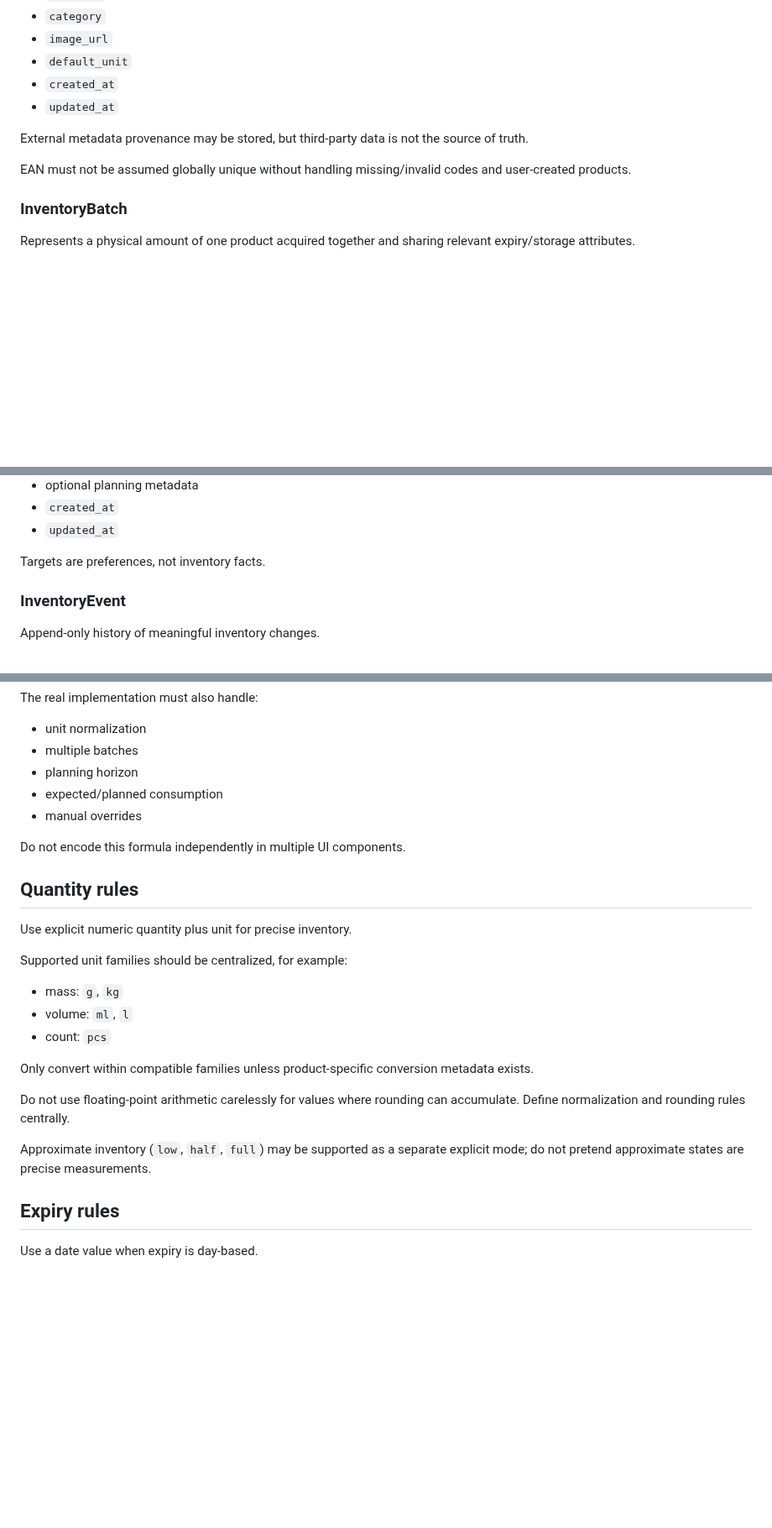
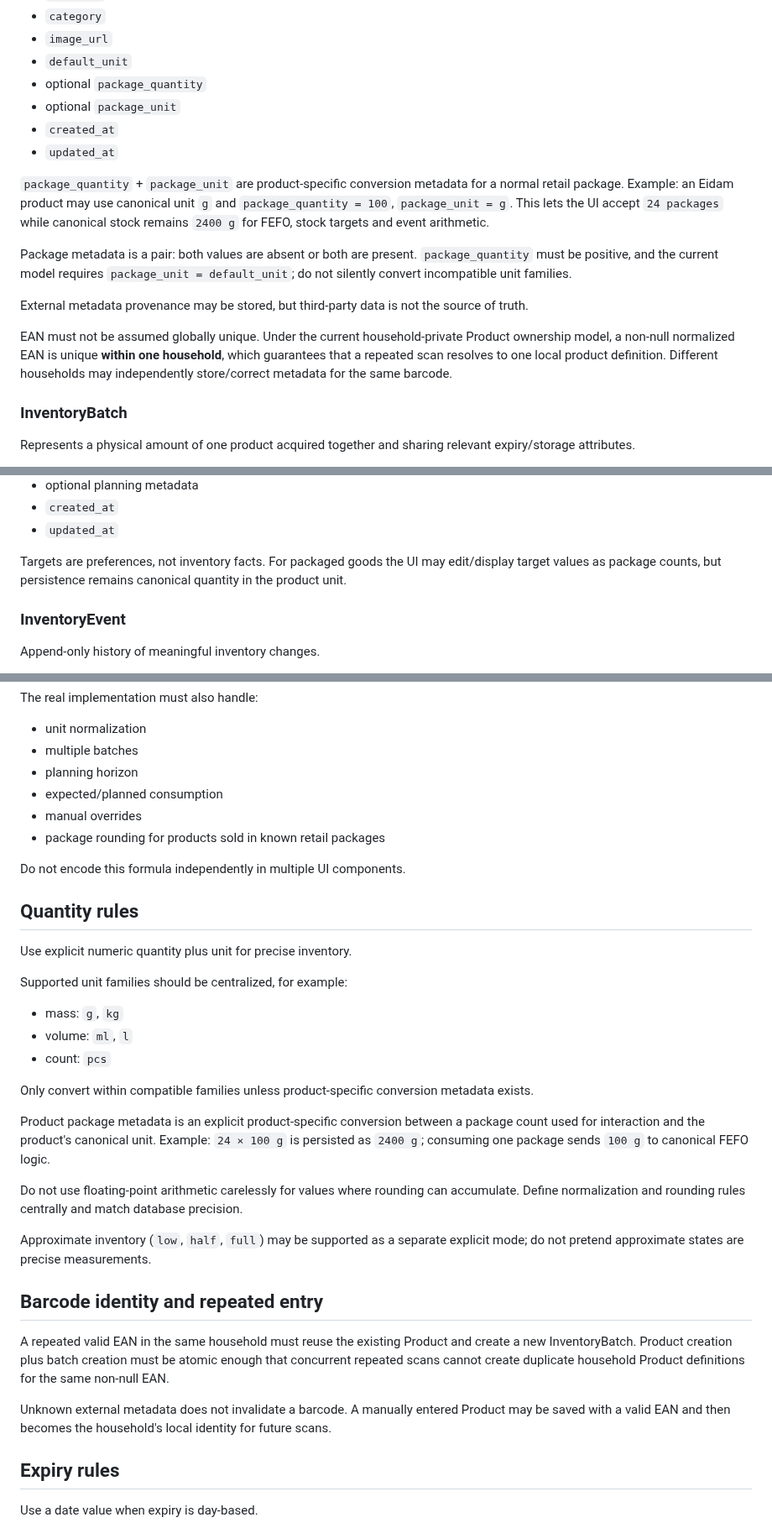
Before and after one commit to KadlecekTomas/FridgeCheck, a Markdown page: docs/DATA_MODEL.md, 3 parts joined by grey strips. Shown at 84% size. GitHub-like rendering; blank space fills up the shorter version.

Commit message:
docs(data): define package metadata and household EAN identity

```diff
--- a/docs/DATA_MODEL.md
+++ b/docs/DATA_MODEL.md
@@ -57,12 +57,18 @@ Typical fields:
 - `category`
 - `image_url`
 - `default_unit`
+- optional `package_quantity`
+- optional `package_unit`
 - `created_at`
 - `updated_at`
 
+`package_quantity` + `package_unit` are product-specific conversion metadata for a normal retail package. Example: an Eidam product may use canonical unit `g` and `package_quantity = 100`, `package_unit = g`. This lets the UI accept `24 packages` while canonical stock remains `2400 g` for FEFO, stock targets and event arithmetic.
+
+Package metadata is a pair: both values are absent or both are present. `package_quantity` must be positive, and the current model requires `package_unit = default_unit`; do not silently convert incompatible unit families.
+
 External metadata provenance may be stored, but third-party data is not the source of truth.
 
-EAN must not be assumed globally unique without handling missing/invalid codes and user-created products.
+EAN must not be assumed globally unique. Under the current household-private Product ownership model, a non-null normalized EAN is unique **within one household**, which guarantees that a repeated scan resolves to one local product definition. Different households may independently store/correct metadata for the same barcode.
 
 ### InventoryBatch
 
@@ -105,7 +113,7 @@ Typical fields:
 - `created_at`
 - `updated_at`
 
-Targets are preferences, not inventory facts.
+Targets are preferences, not inventory facts. For packaged goods the UI may edit/display target values as package counts, but persistence remains canonical quantity in the product unit.
 
 ### InventoryEvent
 
@@ -175,6 +185,7 @@ The real implementation must also handle:
 - planning horizon
 - expected/planned consumption
 - manual overrides
+- package rounding for products sold in known retail packages
 
 Do not encode this formula independently in multiple UI components.
 
@@ -190,9 +201,17 @@ Supported unit families should be centralized, for example:
 
 Only convert within compatible families unless product-specific conversion metadata exists.
 
-Do not use floating-point arithmetic carelessly for values where rounding can accumulate. Define normalization and rounding rules centrally.
+Product package metadata is an explicit product-specific conversion between a package count used for interaction and the product's canonical unit. Example: `24 × 100 g` is persisted as `2400 g`; consuming one package sends `100 g` to canonical FEFO logic.
+
+Do not use floating-point arithmetic carelessly for values where rounding can accumulate. Define normalization and rounding rules centrally and match database precision.
 
 Approximate inventory (`low`, `half`, `full`) may be supported as a separate explicit mode; do not pretend approximate states are precise measurements.
+
+## Barcode identity and repeated entry
+
+A repeated valid EAN in the same household must reuse the existing Product and create a new InventoryBatch. Product creation plus batch creation must be atomic enough that concurrent repeated scans cannot create duplicate household Product definitions for the same non-null EAN.
+
+Unknown external metadata does not invalidate a barcode. A manually entered Product may be saved with a valid EAN and then becomes the household's local identity for future scans.
 
 ## Expiry rules
 
```
Also changed, not shown: other parts of docs/DATA_MODEL.md (+7 -1 lines).
